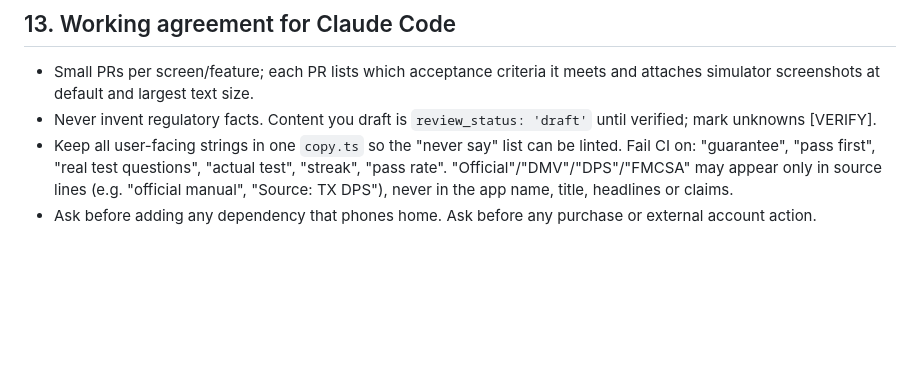
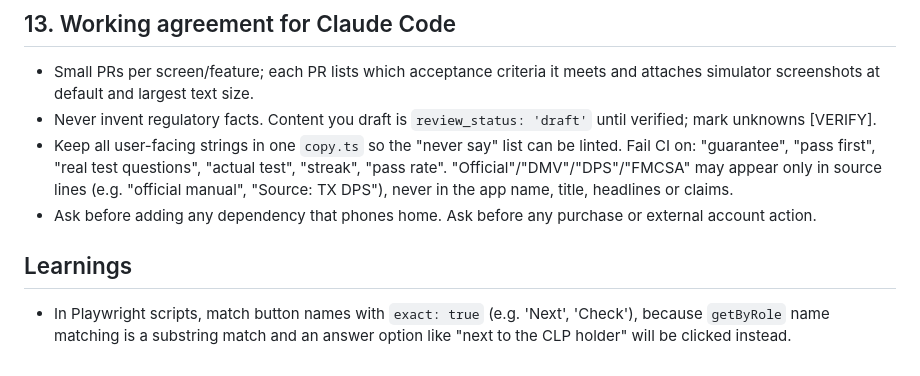
Before and after one commit to mindmelding/steady-cdl, a Markdown page: CLAUDE.md, the part around the change. Drawn GitHub-style; blank space fills up the shorter version.

Commit message:
Add Learnings section to CLAUDE.md (Playwright exact:true)
Co-Authored-By: Claude Opus 5.5 <noreply@anthropic.com>
Claude-Session: https://claude.ai/code/session_01DesmnssMQgQCebD9pM2EE8

```diff
--- a/CLAUDE.md
+++ b/CLAUDE.md
@@ -464,3 +464,6 @@ Approved by Sean on Wed Oct 28, 2026 (PT). These are requirements now, not quest
 - Never invent regulatory facts. Content you draft is `review_status: 'draft'` until verified; mark unknowns [VERIFY].
 - Keep all user-facing strings in one `copy.ts` so the "never say" list can be linted. Fail CI on: "guarantee", "pass first", "real test questions", "actual test", "streak", "pass rate". "Official"/"DMV"/"DPS"/"FMCSA" may appear only in source lines (e.g. "official manual", "Source: TX DPS"), never in the app name, title, headlines or claims.
 - Ask before adding any dependency that phones home. Ask before any purchase or external account action.
+
+## Learnings
+- In Playwright scripts, match button names with `exact: true` (e.g. 'Next', 'Check'), because `getByRole` name matching is a substring match and an answer option like "next to the CLP holder" will be clicked instead.
```
